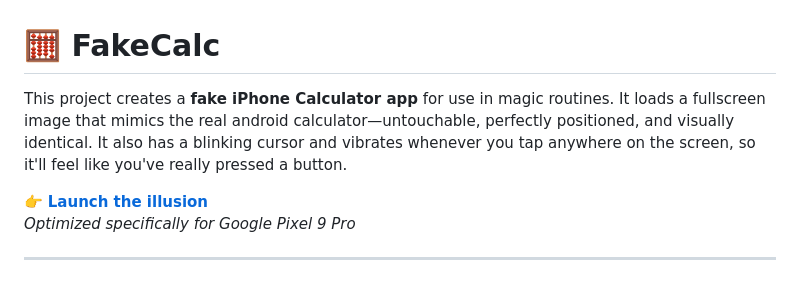
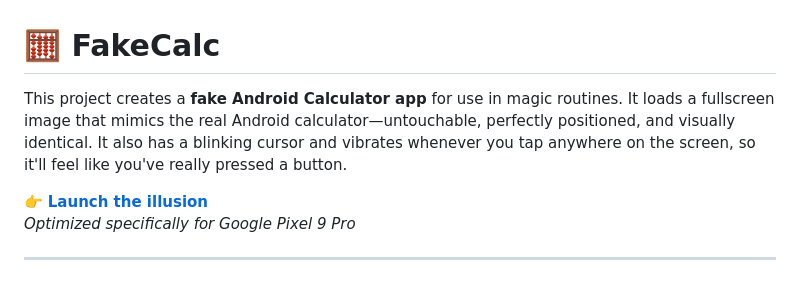
Before and after one commit to ajd-42/fakecalc, a Markdown page: README.md, the part around the change. Drawn GitHub-style.

```diff
--- a/README.md
+++ b/README.md
@@ -1,6 +1,6 @@
 # 🧮 FakeCalc
 
-This project creates a **fake iPhone Calculator app** for use in magic routines. It loads a fullscreen image that mimics the real android calculator—untouchable, perfectly positioned, and visually identical. It also has a blinking cursor and vibrates whenever you tap anywhere on the screen, so it'll feel like you've really pressed a button.
+This project creates a **fake Android Calculator app** for use in magic routines. It loads a fullscreen image that mimics the real Android calculator—untouchable, perfectly positioned, and visually identical. It also has a blinking cursor and vibrates whenever you tap anywhere on the screen, so it'll feel like you've really pressed a button.
 
 👉 **[Launch the illusion](https://ajd-42.github.io/fakecalc)**
 *Optimized specifically for Google Pixel 9 Pro*
```
